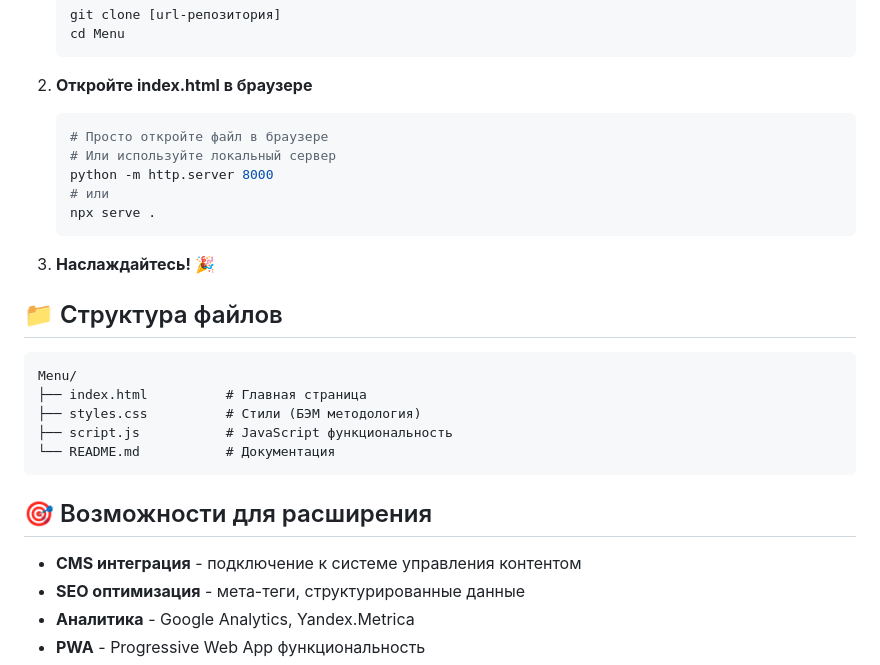
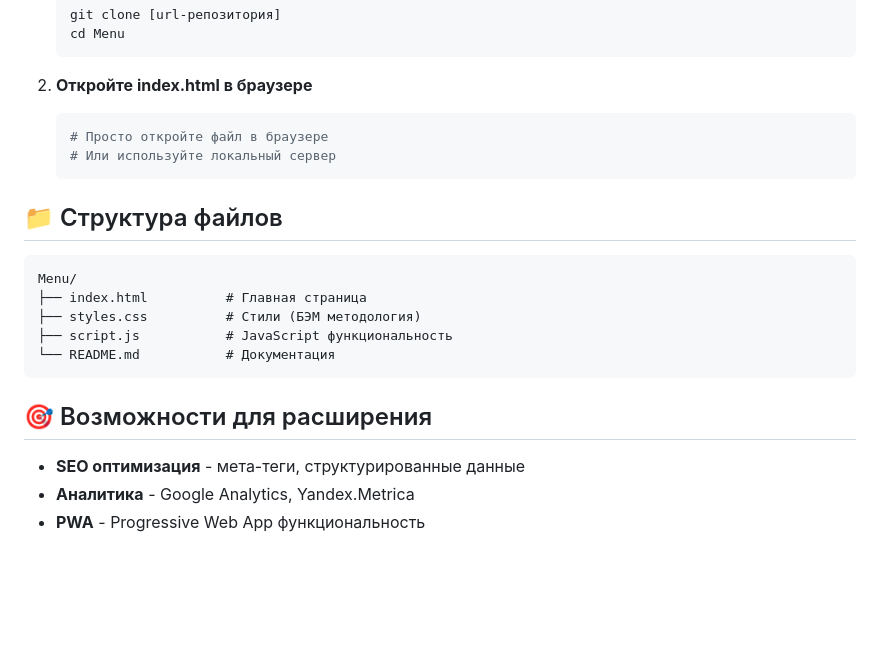
Before and after one commit to Sasha-08170/Fish-Landing, a Markdown page: README.md, the part around the change. GitHub-like rendering; blank space fills up the shorter version.

````diff
--- a/README.md
+++ b/README.md
@@ -184,12 +184,7 @@ footer/
    ```bash
    # Просто откройте файл в браузере
    # Или используйте локальный сервер
-   python -m http.server 8000
-   # или
-   npx serve .
    ```
-
-3. **Наслаждайтесь!** 🎉
 
 ## 📁 Структура файлов
 
@@ -203,7 +198,6 @@ Menu/
 
 ## 🎯 Возможности для расширения
 
-- **CMS интеграция** - подключение к системе управления контентом
 - **SEO оптимизация** - мета-теги, структурированные данные
 - **Аналитика** - Google Analytics, Yandex.Metrica
 - **PWA** - Progressive Web App функциональность
````
